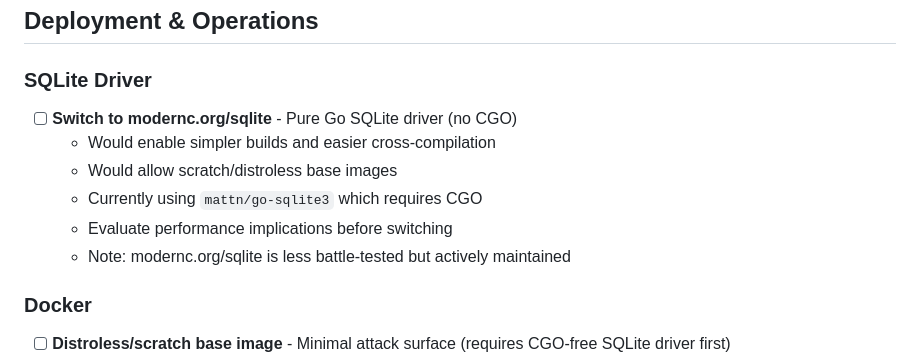
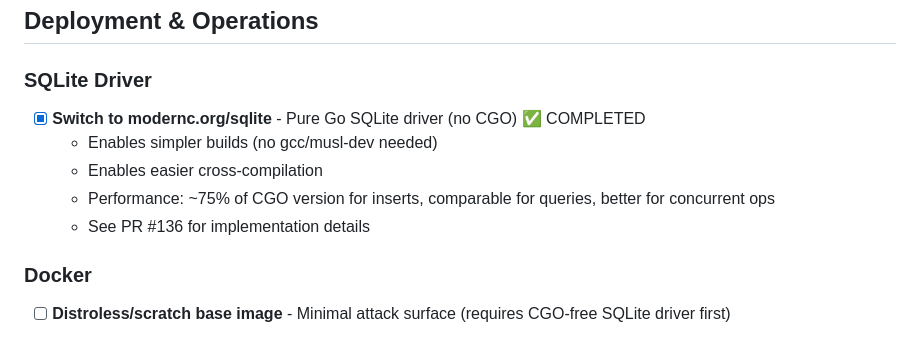
Before and after one commit to sipico/bunny-api-proxy, a Markdown page: .claude/dev/FUTURE_ENHANCEMENTS.md, the part around the change. Rendered like a GitHub page.

Commit message:
docs: Update documentation for SQLite driver migration (#138)
- Update ARCHITECTURE.md to reflect modernc.org/sqlite driver
- Mark SQLite driver migration as completed in FUTURE_ENHANCEMENTS.md

Closes #135
Part of #132

Co-authored-by: Claude <claude@anthropic.com>

```diff
--- a/.claude/dev/FUTURE_ENHANCEMENTS.md
+++ b/.claude/dev/FUTURE_ENHANCEMENTS.md
@@ -226,12 +226,11 @@ The admin web UI currently has only handler-level unit tests. There are no tests
 
 ### SQLite Driver
 
-- [ ] **Switch to modernc.org/sqlite** - Pure Go SQLite driver (no CGO)
-  - Would enable simpler builds and easier cross-compilation
-  - Would allow scratch/distroless base images
-  - Currently using `mattn/go-sqlite3` which requires CGO
-  - Evaluate performance implications before switching
-  - Note: modernc.org/sqlite is less battle-tested but actively maintained
+- [x] **Switch to modernc.org/sqlite** - Pure Go SQLite driver (no CGO) ✅ COMPLETED
+  - Enables simpler builds (no gcc/musl-dev needed)
+  - Enables easier cross-compilation
+  - Performance: ~75% of CGO version for inserts, comparable for queries, better for concurrent ops
+  - See PR #136 for implementation details
 
 ### Docker
 
```
Also changed, not shown: ARCHITECTURE.md (+1 -1 lines).
